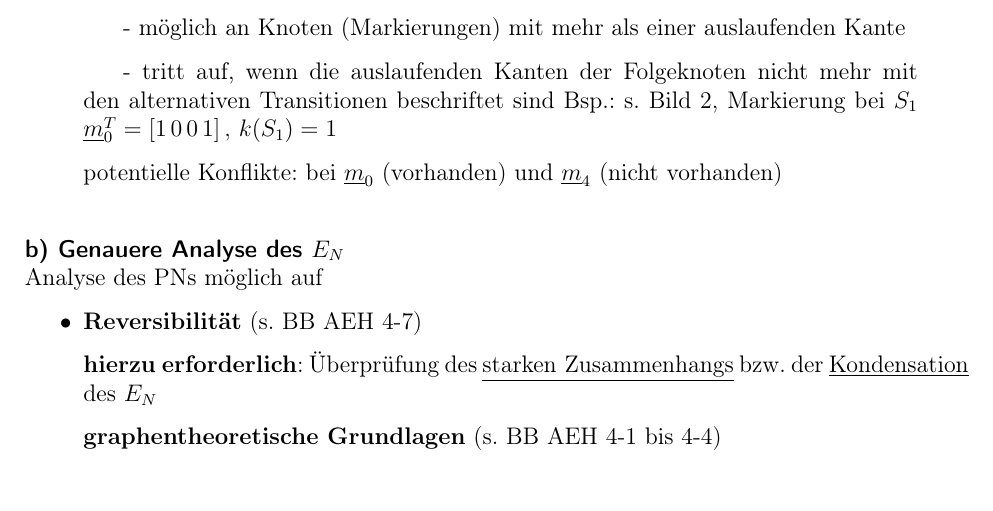
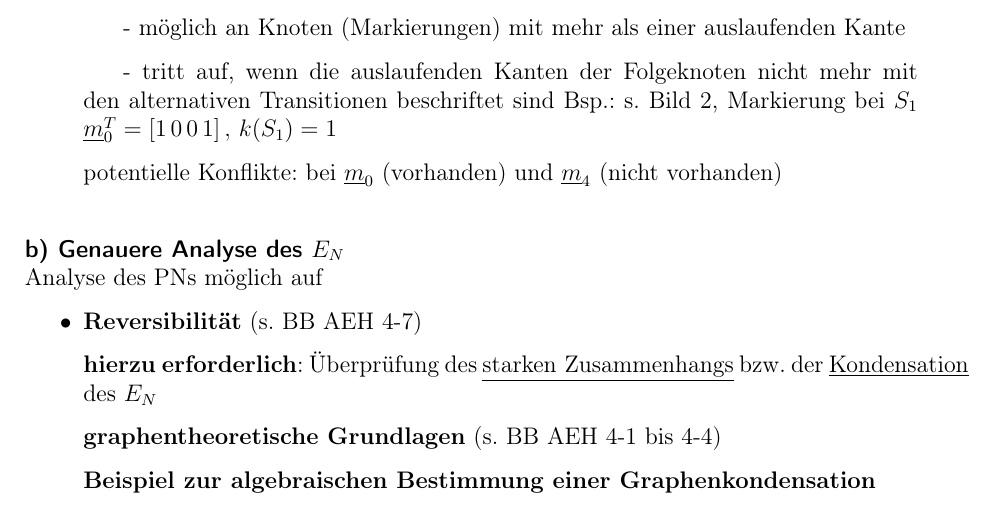
Before and after one commit to youcann/AEH, a LaTeX document (aeh_SS19.tex, which reads Vorlesungen/2019_06_13.tex): part of page 18 of 18, cut so that both start at the same text. Compiled offline with pdfLaTeX.

Commit message:
second commit from lecture 2019-06-13 without nice pictures or formatting

```diff
--- a/Vorlesungen/2019_06_13.tex
+++ b/Vorlesungen/2019_06_13.tex
@@ -84,5 +84,7 @@ Analyse des PNs möglich auf
 
 	\textbf{graphentheoretische Grundlagen} (s. BB AEH 4-1 bis 4-4)
 
+	\textbf{Beispiel zur algebraischen Bestimmung einer Graphenkondensation}
+	%TODO Bild 6 + Matrizen
 
 \end{itemize}
```
